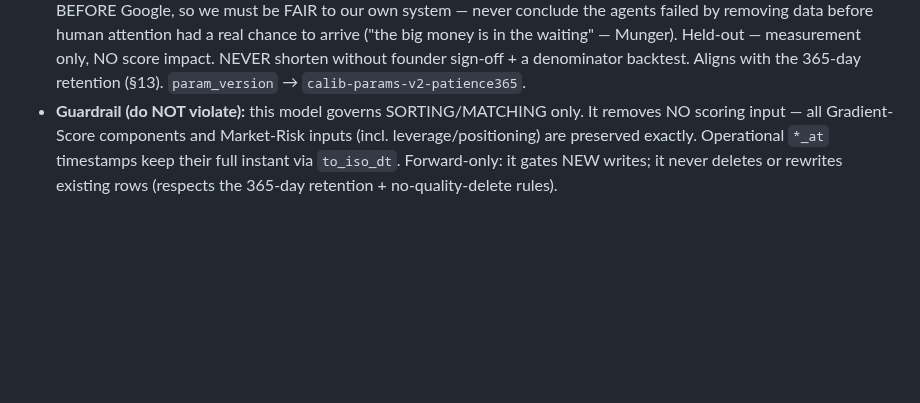
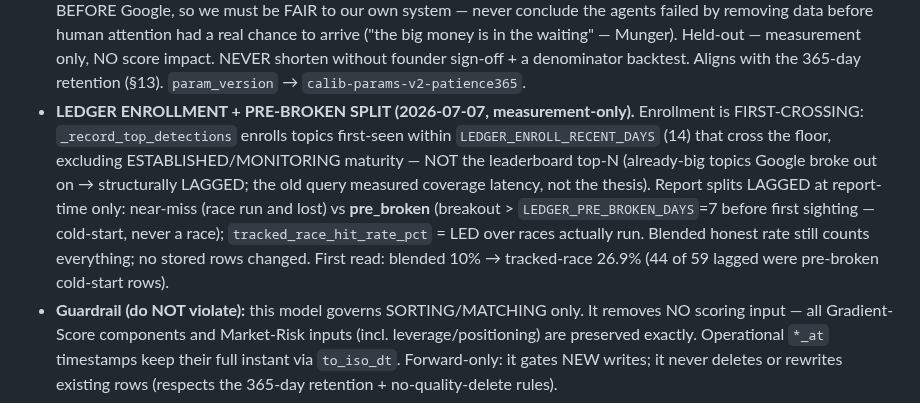
Before and after one commit to Abelcesq/nowtrendin-v2.0, a Markdown page: CLAUDE.md, the part around the change. Rendered like a GitHub page; blank space fills up the shorter version.

```diff
--- a/CLAUDE.md
+++ b/CLAUDE.md
@@ -343,6 +343,16 @@ the **Frontend Consistency** agent (`/frontend-consistency`).
   is in the waiting" — Munger). Held-out — measurement only, NO score impact. NEVER shorten without
   founder sign-off + a denominator backtest. Aligns with the 365-day retention (§13). `param_version`
   → `calib-params-v2-patience365`.
+- **LEDGER ENROLLMENT + PRE-BROKEN SPLIT (2026-07-07, measurement-only).** Enrollment is
+  FIRST-CROSSING: `_record_top_detections` enrolls topics first-seen within
+  `LEDGER_ENROLL_RECENT_DAYS` (14) that cross the floor, excluding ESTABLISHED/MONITORING
+  maturity — NOT the leaderboard top-N (already-big topics Google broke out on →
+  structurally LAGGED; the old query measured coverage latency, not the thesis). Report
+  splits LAGGED at report-time only: near-miss (race run and lost) vs **pre_broken**
+  (breakout > `LEDGER_PRE_BROKEN_DAYS`=7 before first sighting — cold-start, never a race);
+  `tracked_race_hit_rate_pct` = LED over races actually run. Blended honest rate still
+  counts everything; no stored rows changed. First read: blended 10% → tracked-race 26.9%
+  (44 of 59 lagged were pre-broken cold-start rows).
 - **Guardrail (do NOT violate):** this model governs SORTING/MATCHING only. It removes
   NO scoring input — all Gradient-Score components and Market-Risk inputs (incl.
   leverage/positioning) are preserved exactly. Operational `*_at` timestamps keep their
```
Also changed, not shown: SESSION_LOG.md (+32 -0 lines).
